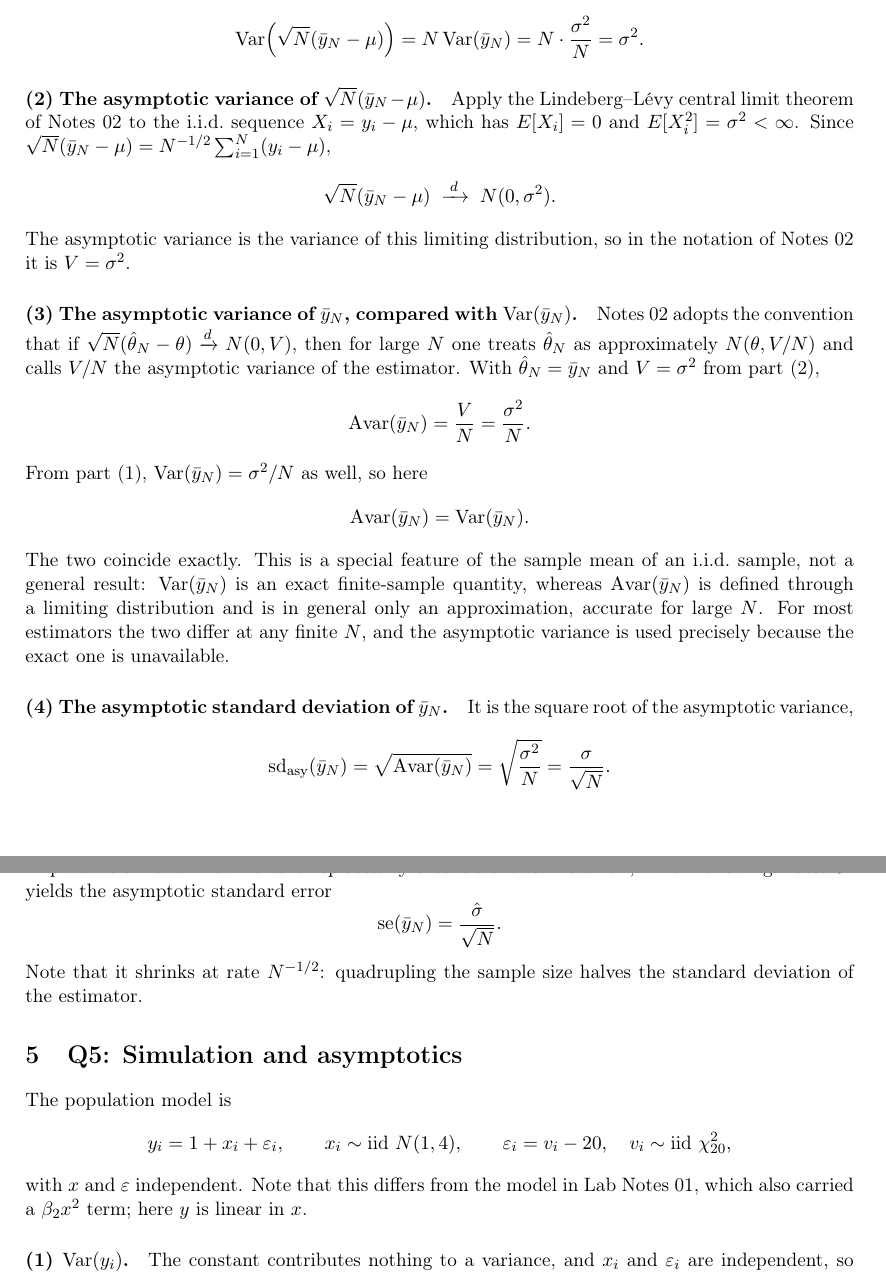
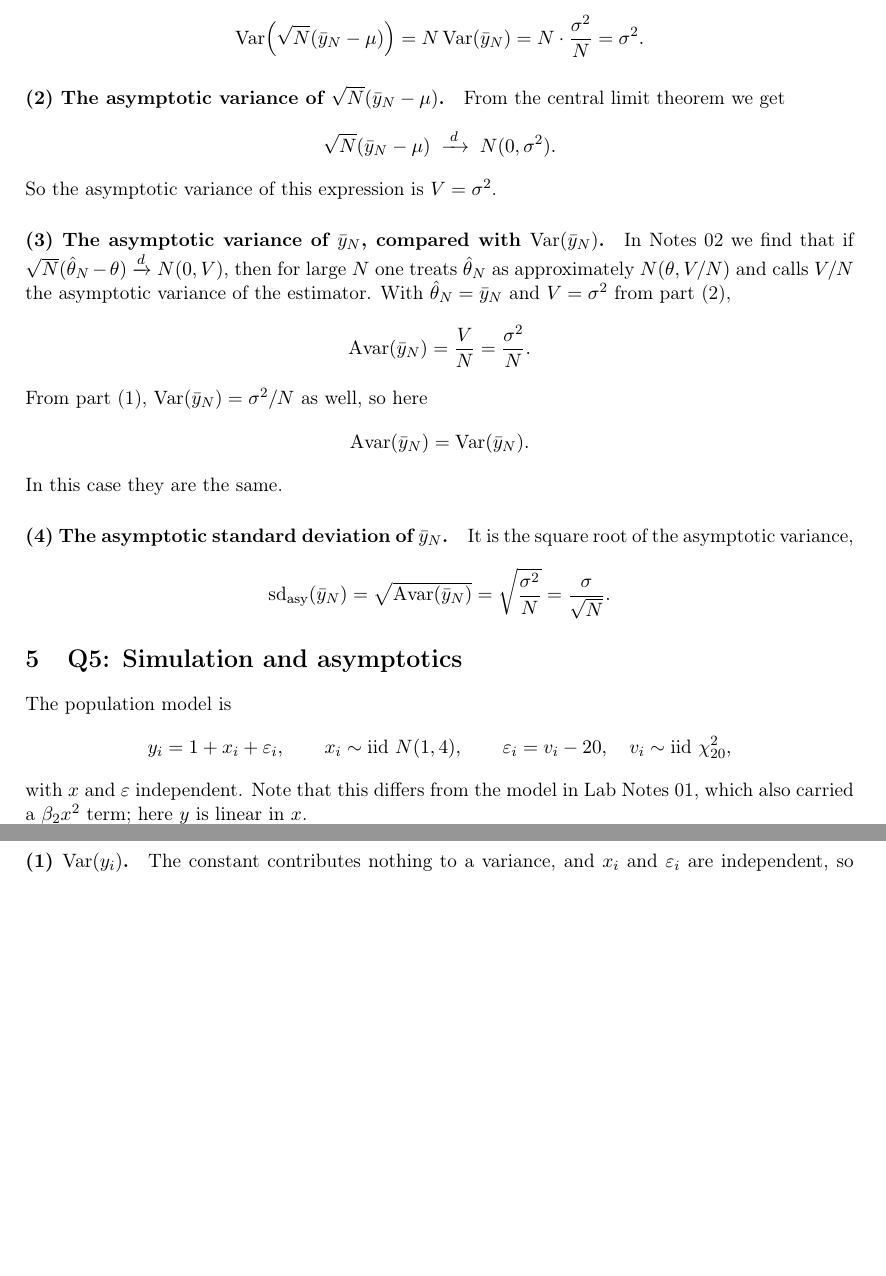
Before and after one commit to akyratzis/STAT-5200---Applied-Econometrics-I, a LaTeX problem sheet (Homework Assignments/Homework 2/HW 2 - Report.tex): two parts of pages 5 and 6 of 9, joined at a grey line, cut so that both start at the same text, the shorter picture padded with empty space. Compiled offline with pdfLaTeX.

Commit message:
Updates from Overleaf

```diff
--- a/Homework Assignments/Homework 2/HW 2 - Report.tex
+++ b/Homework Assignments/Homework 2/HW 2 - Report.tex
@@ -429,19 +429,15 @@ $\sqrt{N}$ scales it by $N$, so
 \]
 
 \paragraph{(2) The asymptotic variance of $\sqrt{N}(\bar{y}_N - \mu)$.}
-Apply the Lindeberg--L\'evy central limit theorem of Notes 02 to the i.i.d.\
-sequence $X_i = y_i - \mu$, which has $E[X_i] = 0$ and
-$E[X_i^2] = \sigma^2 < \infty$. Since
-$\sqrt{N}(\bar{y}_N - \mu) = N^{-1/2}\sum_{i=1}^{N}(y_i - \mu)$,
+From the central limit theorem we get
 \[
 \sqrt{N}(\bar{y}_N - \mu) \;\xrightarrow{\;d\;}\; N(0,\sigma^2).
 \]
-The asymptotic variance is the variance of this limiting distribution, so in
-the notation of Notes 02 it is $V = \sigma^2$.
+So the asymptotic variance of this expression is $V = \sigma^2$.
 
 \paragraph{(3) The asymptotic variance of $\bar{y}_N$, compared with
 $\Var(\bar{y}_N)$.}
-Notes 02 adopts the convention that if $\sqrt{N}(\hat{\theta}_N - \theta)
+In Notes 02 we find that if $\sqrt{N}(\hat{\theta}_N - \theta)
 \xrightarrow{d} N(0,V)$, then for large $N$ one treats $\hat\theta_N$ as
 approximately $N(\theta, V/N)$ and calls $V/N$ the asymptotic variance of the
 estimator. With $\hat\theta_N = \bar{y}_N$ and $V = \sigma^2$ from part (2),
@@ -452,12 +448,7 @@ From part (1), $\Var(\bar{y}_N) = \sigma^2/N$ as well, so here
 \[
 \Avar(\bar{y}_N) = \Var(\bar{y}_N).
 \]
-The two coincide exactly. This is a special feature of the sample mean of an
-i.i.d.\ sample, not a general result: $\Var(\bar{y}_N)$ is an exact
-finite-sample quantity, whereas $\Avar(\bar{y}_N)$ is defined through a limiting
-distribution and is in general only an approximation, accurate for large $N$.
-For most estimators the two differ at any finite $N$, and the asymptotic
-variance is used precisely because the exact one is unavailable.
+In this case they are the same.
 
 \paragraph{(4) The asymptotic standard deviation of $\bar{y}_N$.}
 It is the square root of the asymptotic variance,
@@ -465,13 +456,6 @@ It is the square root of the asymptotic variance,
 \sd_{\text{asy}}(\bar{y}_N) = \sqrt{\Avar(\bar{y}_N)}
 = \sqrt{\frac{\sigma^2}{N}} = \frac{\sigma}{\sqrt{N}} .
 \]
-In practice $\sigma^2$ is unknown and is replaced by a consistent estimator
-$\hat\sigma^2$, which following Notes 02 yields the asymptotic standard error
-\[
-\operatorname{se}(\bar{y}_N) = \frac{\hat\sigma}{\sqrt{N}} .
-\]
-Note that it shrinks at rate $N^{-1/2}$: quadrupling the sample size halves the
-standard deviation of the estimator.
 
 %==============================================================================
 \section{Q5: Simulation and asymptotics}
```
